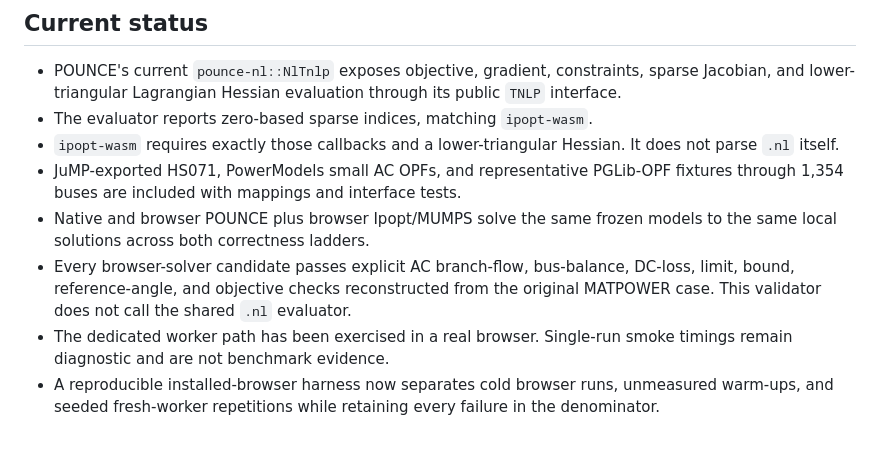
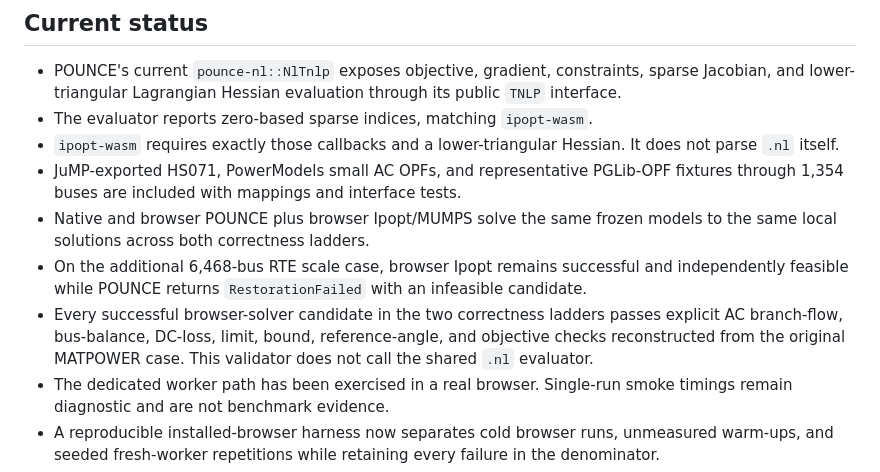
Before and after one commit to frederikgeth/wasm-solver-benchmarks, a Markdown page: README.md, the part around the change. GitHub-like rendering; blank space fills up the shorter version.

Commit message:
Update recommendation with RTE scale result

```diff
--- a/README.md
+++ b/README.md
@@ -25,10 +25,13 @@ memory boundary.
   fixtures through 1,354 buses are included with mappings and interface tests.
 - Native and browser POUNCE plus browser Ipopt/MUMPS solve the same frozen
   models to the same local solutions across both correctness ladders.
-- Every browser-solver candidate passes explicit AC branch-flow, bus-balance,
-  DC-loss, limit, bound, reference-angle, and objective checks reconstructed
-  from the original MATPOWER case. This validator does not call the shared
-  `.nl` evaluator.
+- On the additional 6,468-bus RTE scale case, browser Ipopt remains successful
+  and independently feasible while POUNCE returns `RestorationFailed` with an
+  infeasible candidate.
+- Every successful browser-solver candidate in the two correctness ladders
+  passes explicit AC branch-flow, bus-balance, DC-loss, limit, bound,
+  reference-angle, and objective checks reconstructed from the original
+  MATPOWER case. This validator does not call the shared `.nl` evaluator.
 - The dedicated worker path has been exercised in a real browser. Single-run
   smoke timings remain diagnostic and are not benchmark evidence.
 - A reproducible installed-browser harness now separates cold browser runs,
```
Also changed, not shown: docs/browser-benchmark-results.md (+40 -9 lines).
